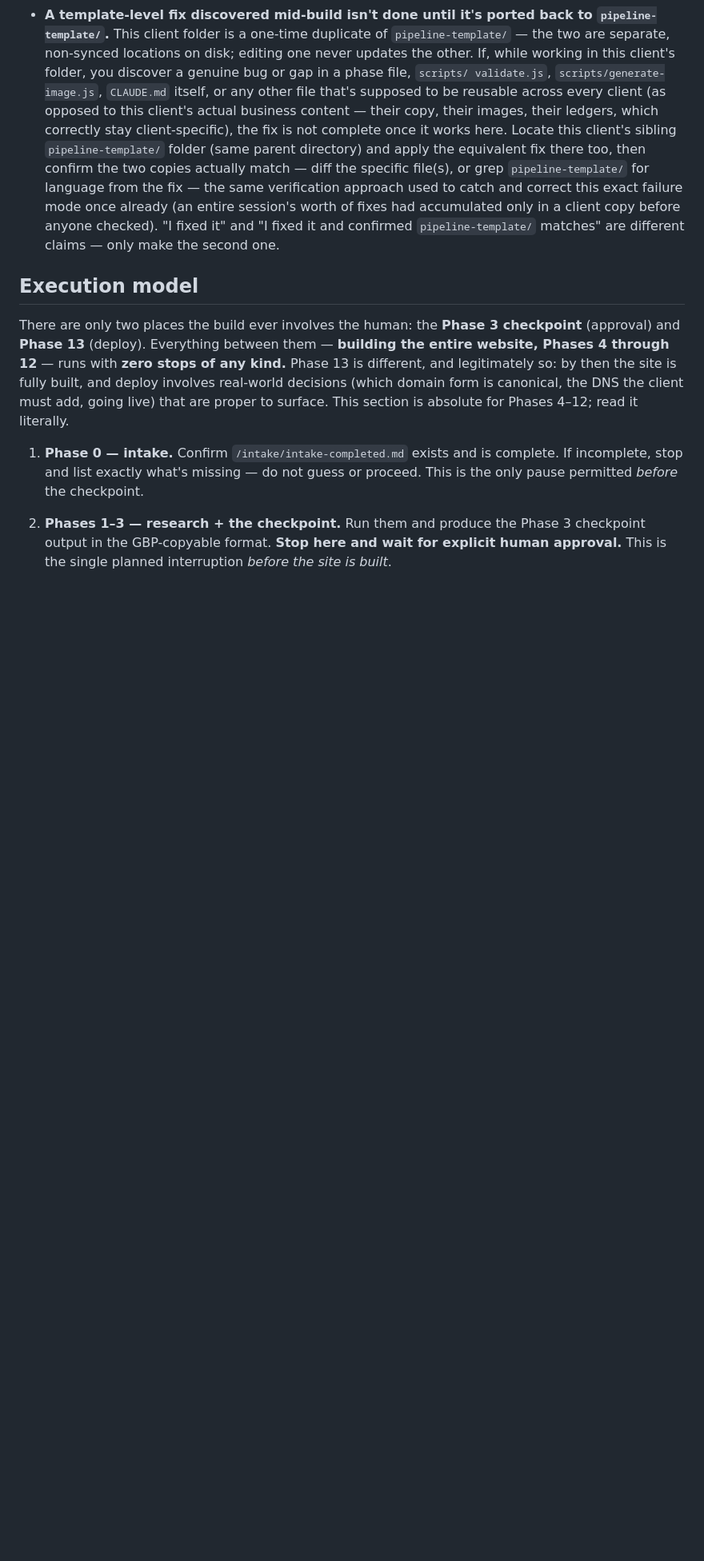
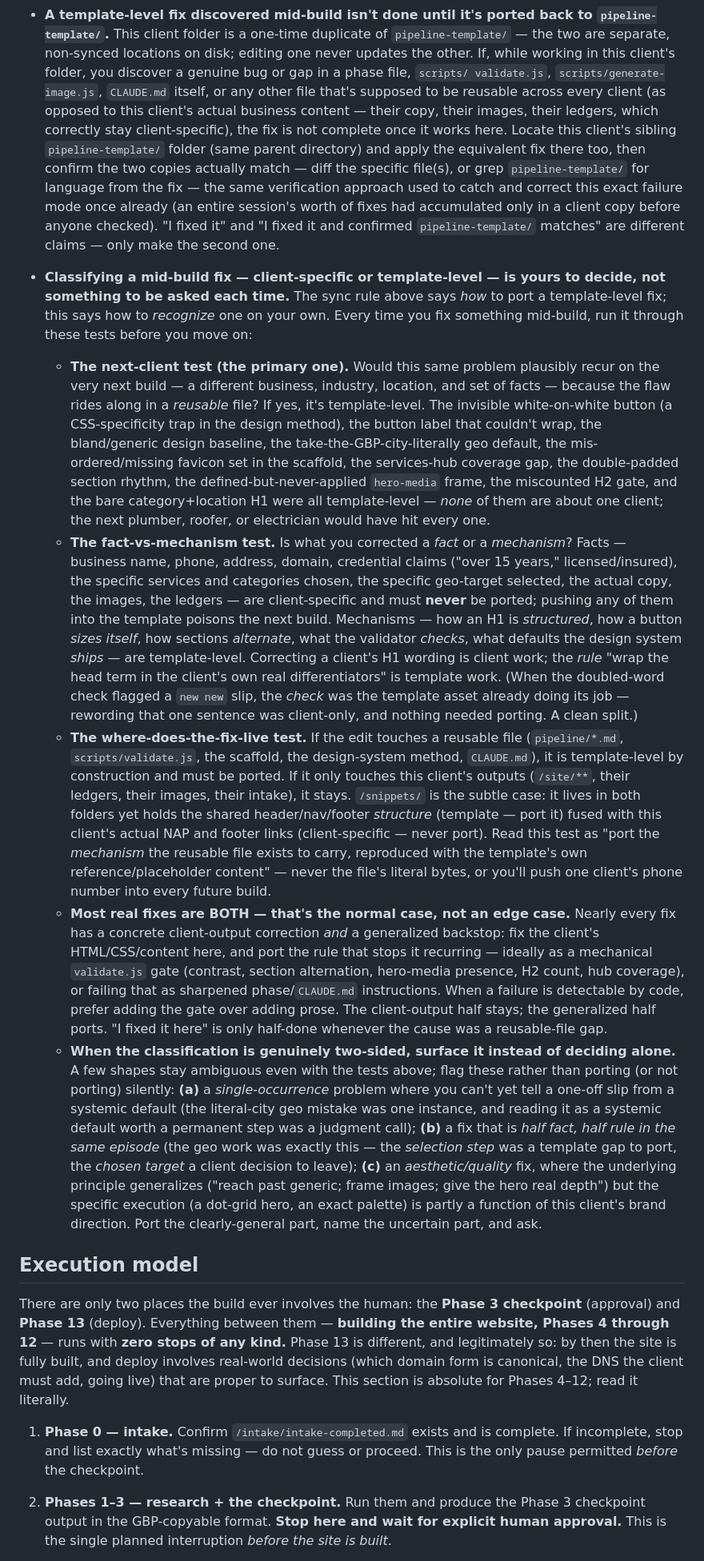
Before and after one commit to Service-Harvest/petes-plumbing-v2, a Markdown page: CLAUDE.md, the part around the change. Shown at 80% size. Drawn GitHub-style; blank space fills up the shorter version.

Commit message:
Add mid-build fix classification framework to CLAUDE.md global rules
Give a decision framework for telling client-specific fixes (leave) from
template-level ones (port to pipeline-template/) without being asked each
time. Three tests grounded in this session's real fixes — next-client,
fact-vs-mechanism, where-does-the-fix-live — plus the "most fixes are
BOTH" pattern and an explicit "surface it when genuinely two-sided"
clause. Includes the /snippets/ split (shared structure ports; per-client
NAP never does) as the subtle case.

Synced byte-identical to pipeline-template/CLAUDE.md (not a git repo — the
saved file there is the sync, consistent with every other template change
this session).

Co-Authored-By: Claude Opus 4.8 <noreply@anthropic.com>

```diff
--- a/CLAUDE.md
+++ b/CLAUDE.md
@@ -103,6 +103,72 @@ checkpoint explicitly marked below.
   `pipeline-template/` matches" are different claims — only make the second
   one.
 
+- **Classifying a mid-build fix — client-specific or template-level — is
+  yours to decide, not something to be asked each time.** The sync rule above
+  says *how* to port a template-level fix; this says how to *recognize* one on
+  your own. Every time you fix something mid-build, run it through these tests
+  before you move on:
+  - **The next-client test (the primary one).** Would this same problem
+    plausibly recur on the very next build — a different business, industry,
+    location, and set of facts — because the flaw rides along in a *reusable*
+    file? If yes, it's template-level. The invisible white-on-white button (a
+    CSS-specificity trap in the design method), the button label that couldn't
+    wrap, the bland/generic design baseline, the take-the-GBP-city-literally
+    geo default, the mis-ordered/missing favicon set in the scaffold, the
+    services-hub coverage gap, the double-padded section rhythm, the
+    defined-but-never-applied `hero-media` frame, the miscounted H2 gate, and
+    the bare category+location H1 were all template-level — *none* of them are
+    about one client; the next plumber, roofer, or electrician would have hit
+    every one.
+  - **The fact-vs-mechanism test.** Is what you corrected a *fact* or a
+    *mechanism*? Facts — business name, phone, address, domain, credential
+    claims ("over 15 years," licensed/insured), the specific services and
+    categories chosen, the specific geo-target selected, the actual copy, the
+    images, the ledgers — are client-specific and must **never** be ported;
+    pushing any of them into the template poisons the next build. Mechanisms —
+    how an H1 is *structured*, how a button *sizes itself*, how sections
+    *alternate*, what the validator *checks*, what defaults the design system
+    *ships* — are template-level. Correcting a client's H1 wording is client
+    work; the *rule* "wrap the head term in the client's own real
+    differentiators" is template work. (When the doubled-word check flagged a
+    `new new` slip, the *check* was the template asset already doing its job —
+    rewording that one sentence was client-only, and nothing needed porting. A
+    clean split.)
+  - **The where-does-the-fix-live test.** If the edit touches a reusable file
+    (`pipeline/*.md`, `scripts/validate.js`, the scaffold, the design-system
+    method, `CLAUDE.md`), it is template-level by construction and must be
+    ported. If it only touches this client's outputs (`/site/**`, their
+    ledgers, their images, their intake), it stays. `/snippets/` is the subtle
+    case: it lives in both folders yet holds the shared header/nav/footer
+    *structure* (template — port it) fused with this client's actual NAP and
+    footer links (client-specific — never port). Read this test as "port the
+    *mechanism* the reusable file exists to carry, reproduced with the
+    template's own reference/placeholder content" — never the file's literal
+    bytes, or you'll push one client's phone number into every future build.
+  - **Most real fixes are BOTH — that's the normal case, not an edge case.**
+    Nearly every fix has a concrete client-output correction *and* a
+    generalized backstop: fix the client's HTML/CSS/content here, and port the
+    rule that stops it recurring — ideally as a mechanical `validate.js` gate
+    (contrast, section alternation, hero-media presence, H2 count, hub
+    coverage), or failing that as sharpened phase/`CLAUDE.md` instructions.
+    When a failure is detectable by code, prefer adding the gate over adding
+    prose. The client-output half stays; the generalized half ports. "I fixed
+    it here" is only half-done whenever the cause was a reusable-file gap.
+  - **When the classification is genuinely two-sided, surface it instead of
+    deciding alone.** A few shapes stay ambiguous even with the tests above;
+    flag these rather than porting (or not porting) silently: **(a)** a
+    *single-occurrence* problem where you can't yet tell a one-off slip from a
+    systemic default (the literal-city geo mistake was one instance, and
+    reading it as a systemic default worth a permanent step was a judgment
+    call); **(b)** a fix that is *half fact, half rule in the same episode*
+    (the geo work was exactly this — the *selection step* was a template gap to
+    port, the *chosen target* a client decision to leave); **(c)** an
+    *aesthetic/quality* fix, where the underlying principle generalizes
+    ("reach past generic; frame images; give the hero real depth") but the
+    specific execution (a dot-grid hero, an exact palette) is partly a function
+    of this client's brand direction. Port the clearly-general part, name the
+    uncertain part, and ask.
+
 ## Execution model
 
 There are only two places the build ever involves the human: the **Phase 3
```
